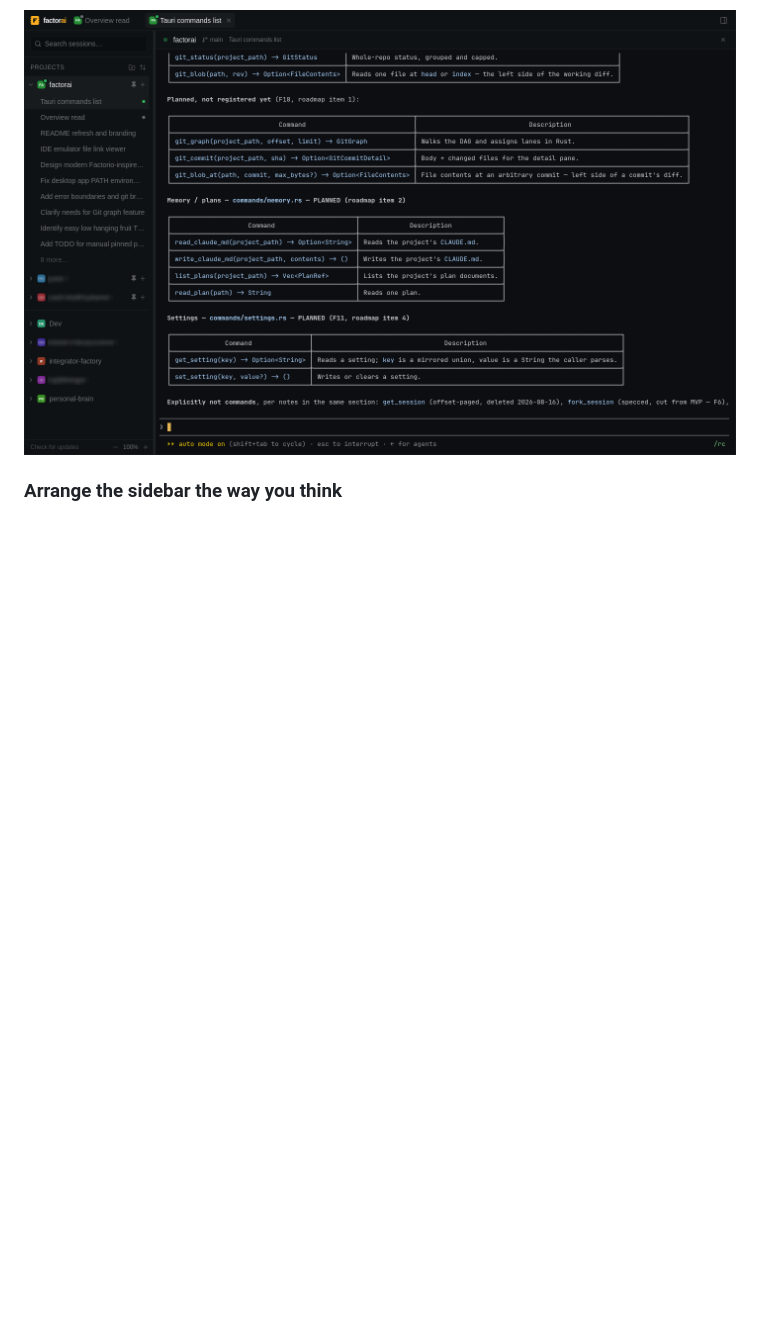
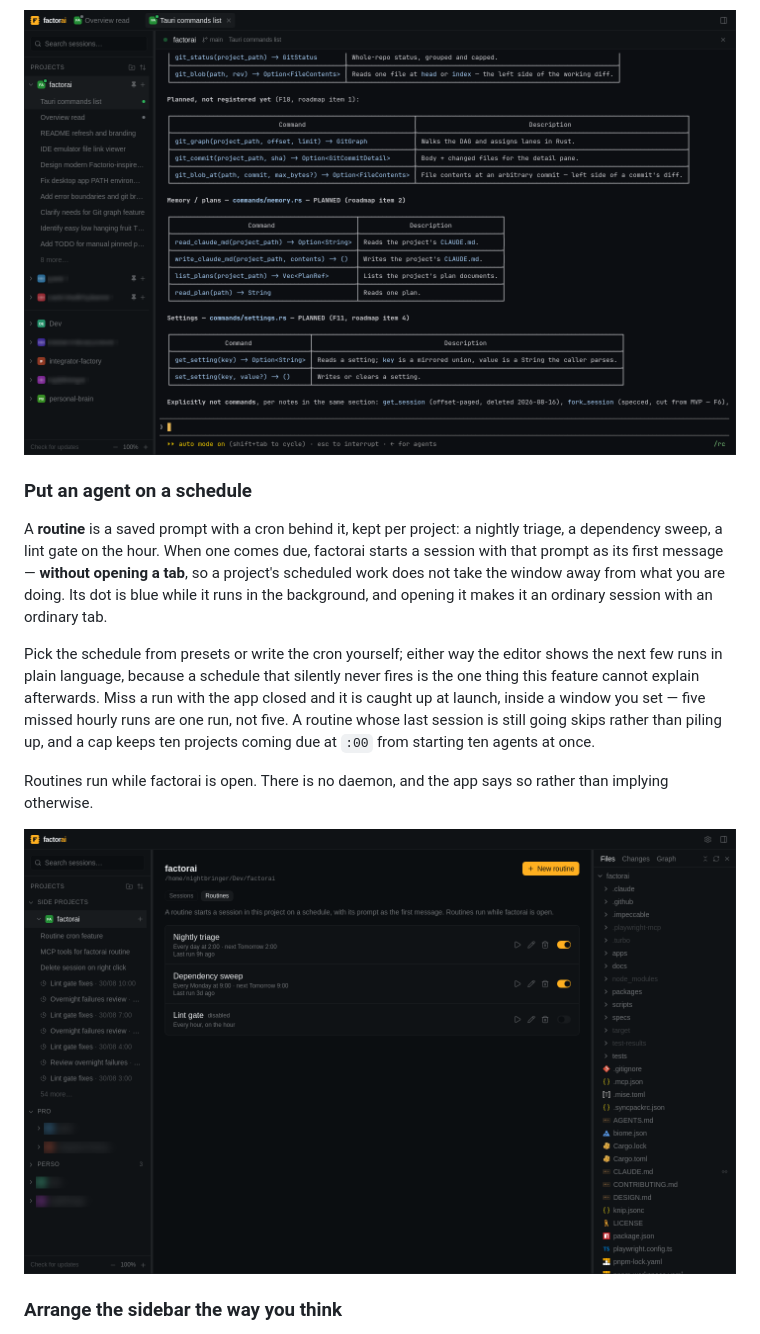
Before and after one commit to Nightbr/factorai, a Markdown page: README.md, the part around the change. Drawn GitHub-style; pictures changed too: docs/images/factorai-routines.png (added); blank space fills up the shorter version.

Commit message:
docs: the README says what a routine is, with a screenshot
One section between "Run agents, not chats" and the sidebar one, because
that is where a reader is when the question "can it run one without me?"
occurs to them. It says the parts a feature list would leave out: that a
routine's session opens no tab and shows a blue dot, that the editor
projects the next few runs because a schedule which silently never fires
is what this feature cannot explain afterwards, that missed runs coalesce,
that an overrunning routine skips rather than piling up — and that
routines only run while the app is open, stated rather than implied.

The screenshot is a project's Routines tab at 1440x900 with no DEV badge,
the four private project names in the sidebar blurred, and the routine
sessions visible in the sidebar with their clock icons and run stamps.

```diff
--- a/README.md
+++ b/README.md
@@ -44,6 +44,28 @@ at, so "is it blocked on a permission prompt?" is answerable from the sidebar.
 Open sessions become tabs, and the tabs come back when you relaunch.
 
 ![factorai running a live session, with the sidebar showing session status](docs/images/factorai-sessions.png)
+
+### Put an agent on a schedule
+
+A **routine** is a saved prompt with a cron behind it, kept per project: a
+nightly triage, a dependency sweep, a lint gate on the hour. When one comes due,
+factorai starts a session with that prompt as its first message — **without
+opening a tab**, so a project's scheduled work does not take the window away
+from what you are doing. Its dot is blue while it runs in the background, and
+opening it makes it an ordinary session with an ordinary tab.
+
+Pick the schedule from presets or write the cron yourself; either way the editor
+shows the next few runs in plain language, because a schedule that silently
+never fires is the one thing this feature cannot explain afterwards. Miss a run
+with the app closed and it is caught up at launch, inside a window you set —
+five missed hourly runs are one run, not five. A routine whose last session is
+still going skips rather than piling up, and a cap keeps ten projects coming due
+at `:00` from starting ten agents at once.
+
+Routines run while factorai is open. There is no daemon, and the app says so
+rather than implying otherwise.
+
+![A project's Routines tab: three routines with their schedules, next runs and enable switches](docs/images/factorai-routines.png)
 
 ### Arrange the sidebar the way you think
 
```
